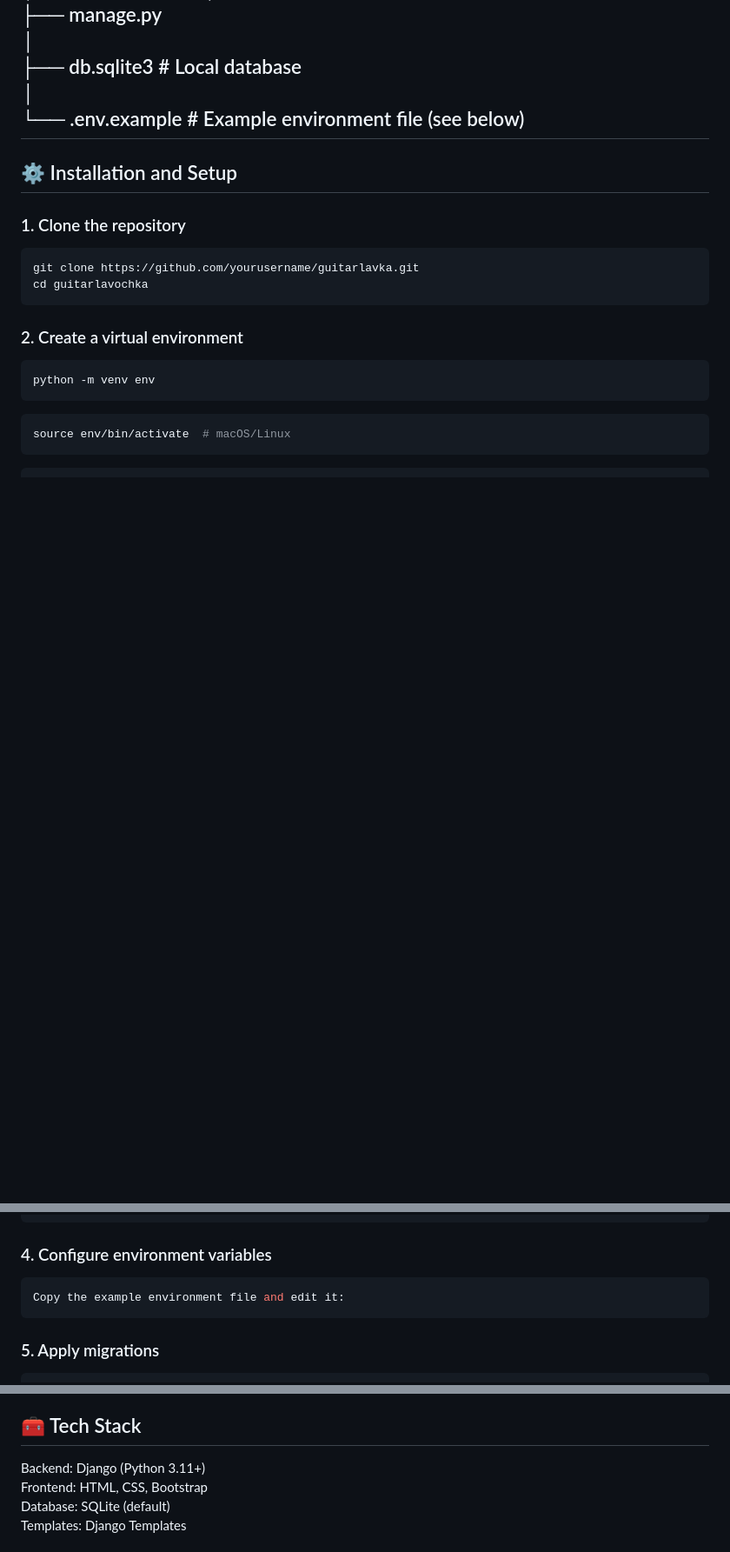
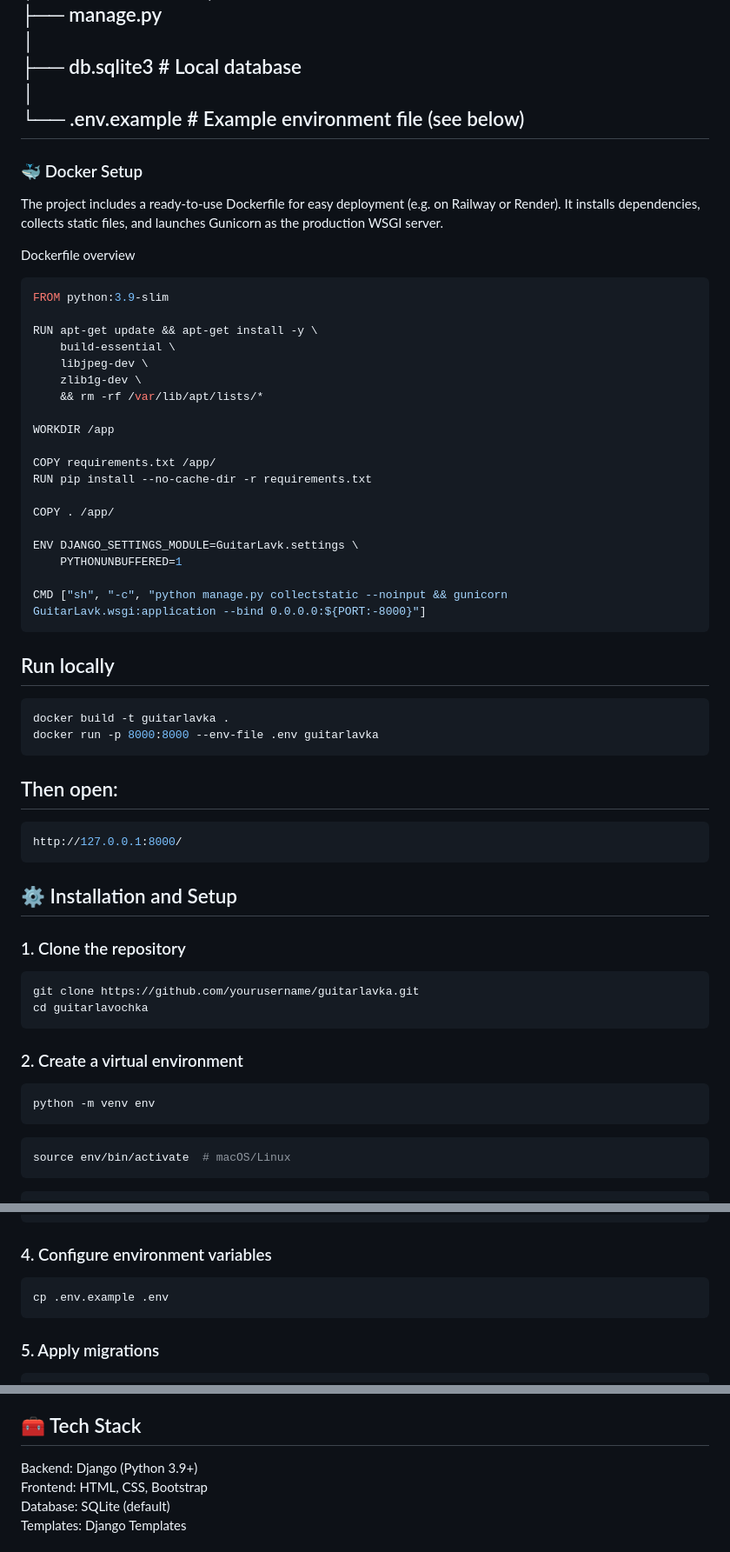
Before and after one commit to What1sLov3RK/GuitarLavk, a Markdown page: README.md, 3 parts joined by grey strips. Shown at 87% size. Drawn GitHub-style; blank space fills up the shorter version.

Commit message:
added docker setup to README.md

````diff
--- a/README.md
+++ b/README.md
@@ -62,8 +62,46 @@ guitarlavochka/
 └── .env.example # Example environment file (see below)
 ---
 
+### 🐳 Docker Setup
+
+The project includes a ready-to-use Dockerfile for easy deployment (e.g. on Railway or Render).
+It installs dependencies, collects static files, and launches Gunicorn as the production WSGI server.
+
+Dockerfile overview
+```dockerfile
+FROM python:3.9-slim
+
+RUN apt-get update && apt-get install -y \
+    build-essential \
+    libjpeg-dev \
+    zlib1g-dev \
+    && rm -rf /var/lib/apt/lists/*
+
+WORKDIR /app
+
+COPY requirements.txt /app/
+RUN pip install --no-cache-dir -r requirements.txt
+
+COPY . /app/
+
+ENV DJANGO_SETTINGS_MODULE=GuitarLavk.settings \
+    PYTHONUNBUFFERED=1
+
+CMD ["sh", "-c", "python manage.py collectstatic --noinput && gunicorn GuitarLavk.wsgi:application --bind 0.0.0.0:${PORT:-8000}"]
+```
+
+## Run locally
+```bash
+docker build -t guitarlavka .
+docker run -p 8000:8000 --env-file .env guitarlavka
+```
+
+## Then open:
+```cpp
+http://127.0.0.1:8000/
+```
+
 ## ⚙️ Installation and Setup
-
 ### 1. Clone the repository
 
 ```bash
@@ -91,7 +129,7 @@ pip install -r requirements.txt
 
 ### 4. Configure environment variables
 ```bash
-Copy the example environment file and edit it:
+cp .env.example .env
 ```
 
 ### 5. Apply migrations
@@ -119,7 +157,7 @@ Custom design via stylesheet.css
 Fixed desktop layout
 
 ## 🧰 Tech Stack
-Backend: Django (Python 3.11+)
+Backend: Django (Python 3.9+)
 Frontend: HTML, CSS, Bootstrap
 Database: SQLite (default)
 Templates: Django Templates
````
